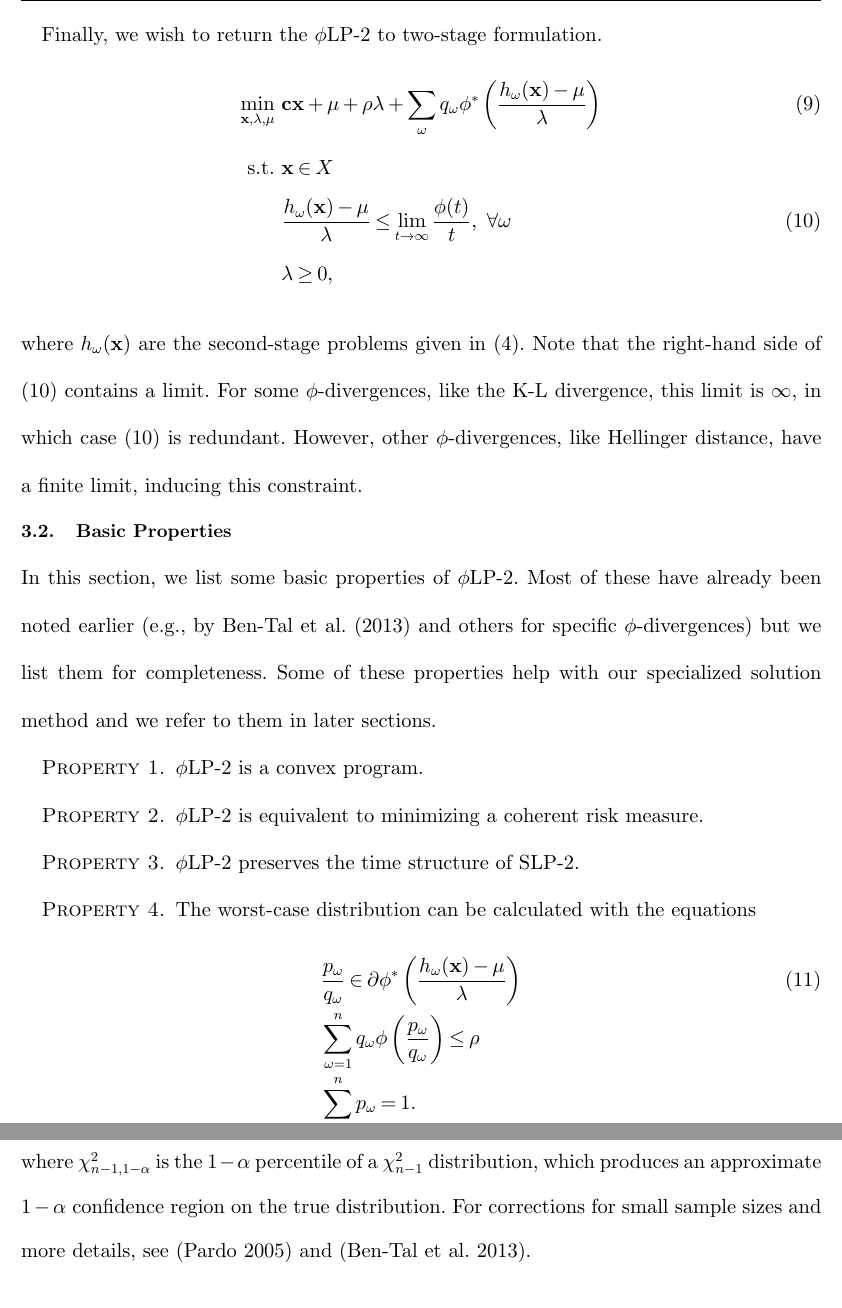
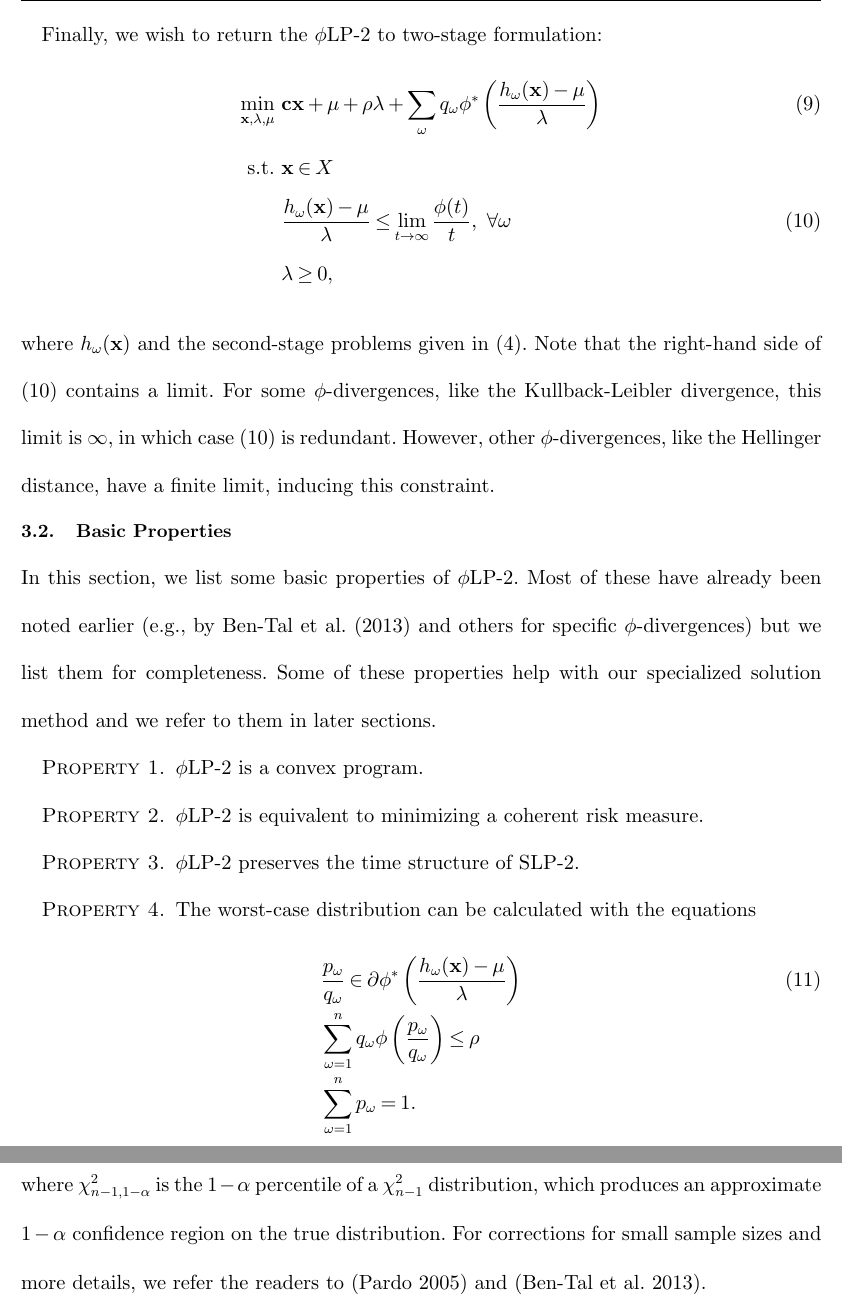
Before and after one commit to 472704609/lrlp_paper, a LaTeX document (love_lro.tex): two parts of pages 9 and 11 of 31, joined at a grey line, cut so that both start at the same text. Compiled offline with pdfLaTeX.

Commit message:
Minor edits until Additional Details on Suppress and Pop

```diff
--- a/love_lro.tex
+++ b/love_lro.tex
@@ -372,21 +372,20 @@ Taking the dual of the inner maximization problem, with dual variables $\lambda$
 	& \frac{\k^\omega y^\omega - \mu}{\lambda} \leq \lim_{t \rightarrow \infty} \frac{\phi(t)}{t}, \ \forall \omega \\
 	& \lambda \geq 0.
 \end{align*}
-
 See Theorem 1 of \cite{bental2011robust} for a derivation of the dual problem, and a proof of Property \ref{property:primal_dual_relation}.
 Note in particular that the dual formulation is accurate even for $q_\omega = 0$ for some $\omega$.
 
-Finally, we wish to return the \plp\ to two-stage formulation.
+Finally, we wish to return the \plp\ to two-stage formulation:
 \begin{align}
 	\min_{\x,\lambda,\mu} \ & \c\x + \mu + \rho \lambda + \sum_\omega q_\omega \phi^*\left(\frac{h_\omega(\x) - \mu}{\lambda}\right) \label{eq:plp_two_stage} \\
 	\st \ & \x \in X \nonumber \\
 	& \frac{h_\omega(\x) - \mu}{\lambda} \leq \lim_{t \rightarrow \infty} \frac{\phi(t)}{t}, \ \forall \omega \label{eq:plp_feas_constraint}\\
 	& \lambda \geq 0, \nonumber
 \end{align}
-where $h_\omega(\x)$ are the second-stage problems given in (\ref{eq:slp_second_stage}).
+where $h_\omega(\x)$ and the second-stage problems given in (\ref{eq:slp_second_stage}).
 Note that the right-hand side of (\ref{eq:plp_feas_constraint}) contains a limit.
-For some $\phi$-divergences, like the K-L divergence, this limit is $\infty$, in which case (\ref{eq:plp_feas_constraint}) is redundant.
-However, other $\phi$-divergences, like Hellinger distance, have a finite limit, inducing this constraint.
+For some $\phi$-divergences, like the Kullback-Leibler divergence, this limit is $\infty$, in which case (\ref{eq:plp_feas_constraint}) is redundant.
+However, other $\phi$-divergences, like the Hellinger distance, have a finite limit, inducing this constraint.
 
 %%%%%%%%%%%%%%%%%%%%%%%%%%%%%%%%%%%%%%%%%%%%%%%%%%%%%%%%%%%%%%%%%
 \subsection{Basic Properties}
@@ -473,7 +472,9 @@ Most $\phi$-divergences in Table~\ref{tb:phi_definitions} satisfy this different
 	\rho = \frac{\phi''(1)}{2N} \chi^2_{n-1,1-\alpha},
 \end{equation}
 where $\chi^2_{n-1,1-\alpha}$ is the $1-\alpha$ percentile of a $\chi^2_{n-1}$ distribution, which produces an approximate $1-\alpha$ confidence region on the true distribution.
-For corrections for small sample sizes and more details, see \citep{pardo2005statistical} and \citep{bental2011robust}.
+For corrections for small sample sizes and more details, we refer the readers to \citep{pardo2005statistical} and \citep{bental2011robust}.
+
+We are now ready to present the main contributions of this paper.
 
 %%%%%%%%%%%%%%%%%%%%%%%%%%%%%%%%%%%%%%%%%%%%%%%%%%%%%%%%%%%%%%%%%%%%%%%%%%%%%%%%
 \section{A Classification of $\phi$-Divergences}
```
Also changed, not shown: love_lro.tex (12 more changed lines).
